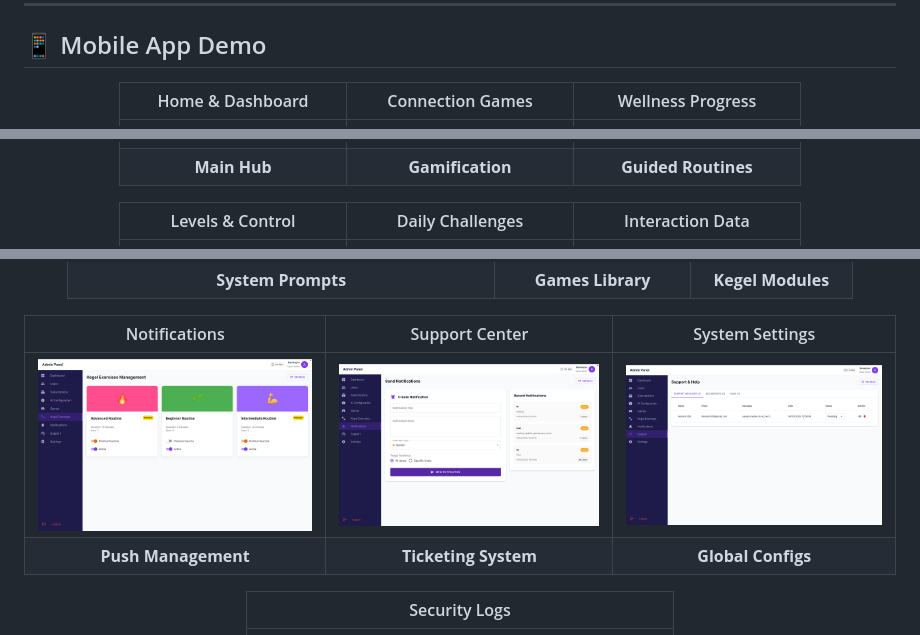
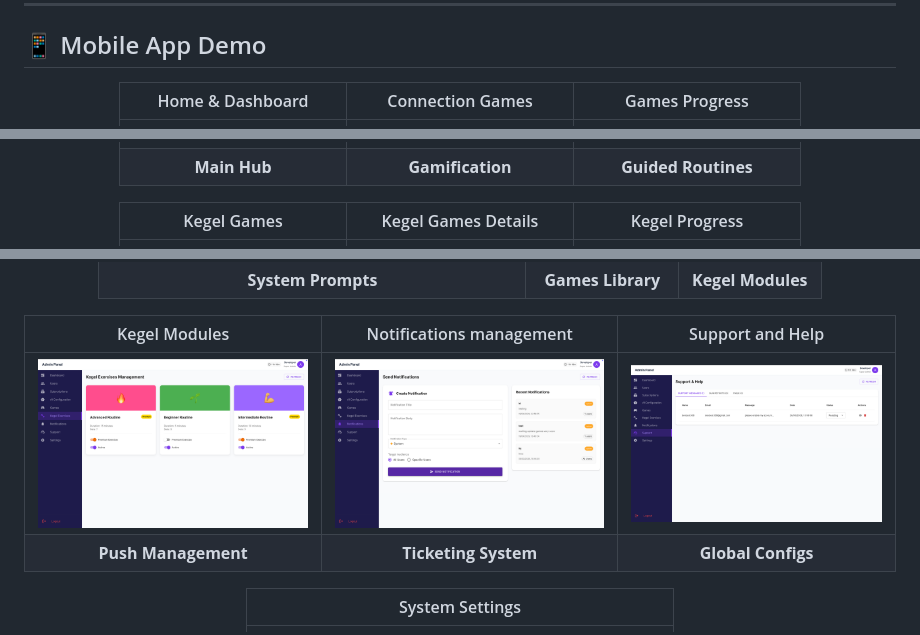
Before and after one commit to HassanAmeer/velmora_health_app, a Markdown page: README.md, 3 parts joined by grey strips. Rendered like a GitHub page.

```diff
--- a/README.md
+++ b/README.md
@@ -64,12 +64,12 @@ graph LR
 
 <div align="center">
 
-| Home & Dashboard | Connection Games | Wellness Progress |
+| Home & Dashboard | Connection Games | Games Progress |
 |:---:|:---:|:---:|
 | <img src="demo/1.png" width="200" /> | <img src="demo/2.png" width="200" /> | <img src="demo/3.png" width="200" /> |
 | **Main Hub** | **Gamification** | **Guided Routines** |
 
-| Levels & Control | Daily Challenges | Interaction Data |
+| Kegel Games | Kegel Games Details | Kegel Progress |
 |:---:|:---:|:---:|
 | <img src="demo/4.png" width="200" /> | <img src="demo/5.png" width="200" /> | <img src="demo/6.png" width="200" /> |
 
@@ -99,12 +100,12 @@ graph LR
 | <img src="demo/15.png" width="400" /> | <img src="demo/16.png" width="400" /> | <img src="demo/17.png" width="400" /> |
 | **System Prompts** | **Games Library** | **Kegel Modules** |
 
-| Notifications | Support Center | System Settings |
+| Kegel Modules | Notifications management | Support and Help |
 |:---:|:---:|:---:|
 | <img src="demo/18.png" width="400" /> | <img src="demo/19.png" width="400" /> | <img src="demo/20.png" width="400" /> |
 | **Push Management** | **Ticketing System** | **Global Configs** |
 
-| Security Logs |
+| System Settings |
 |:---:|
 | <img src="demo/21.png" width="400" /> |
 | **System Audits** |
```
Also changed, not shown: other parts of README.md (+5 -4 lines).
